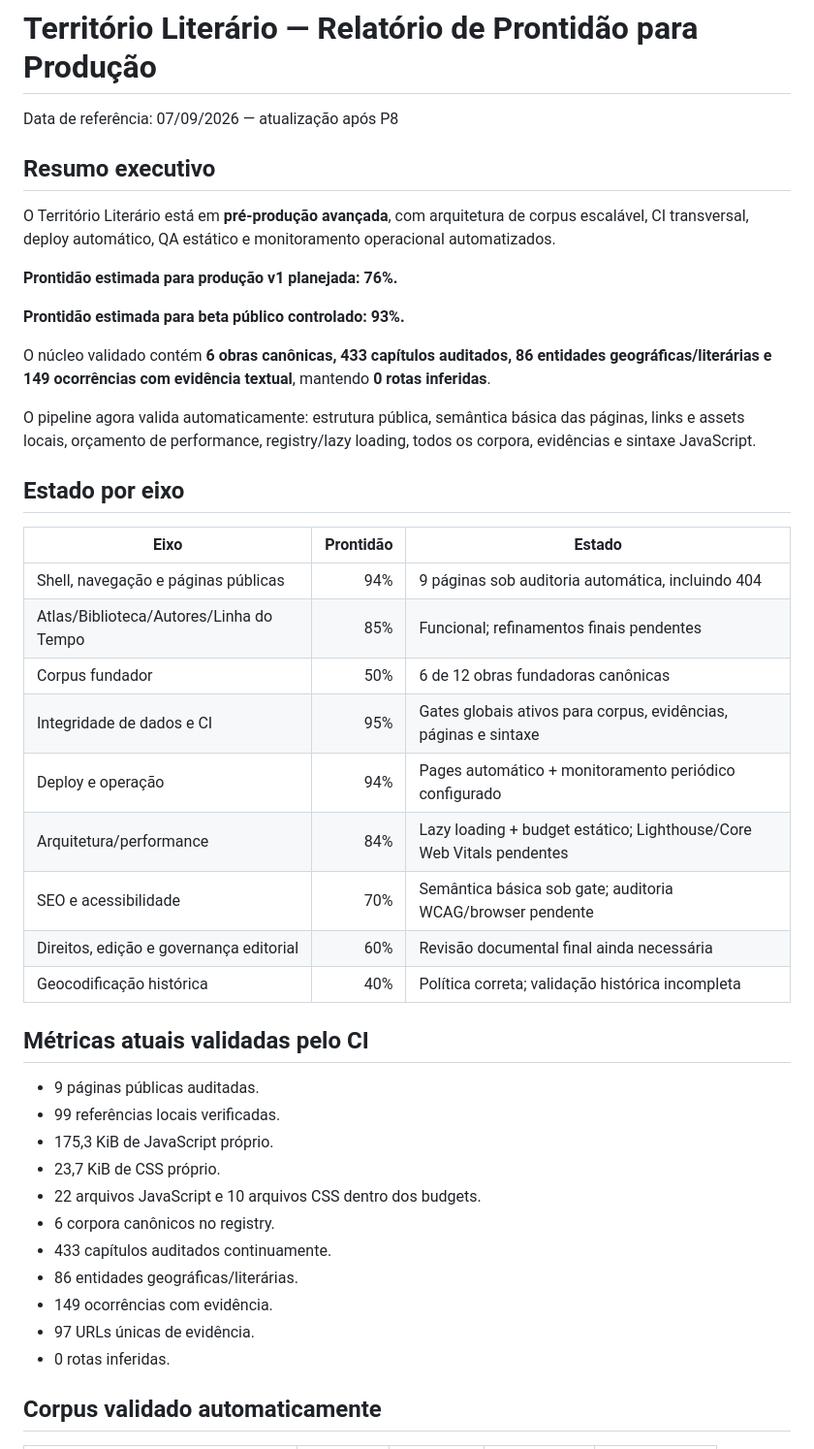
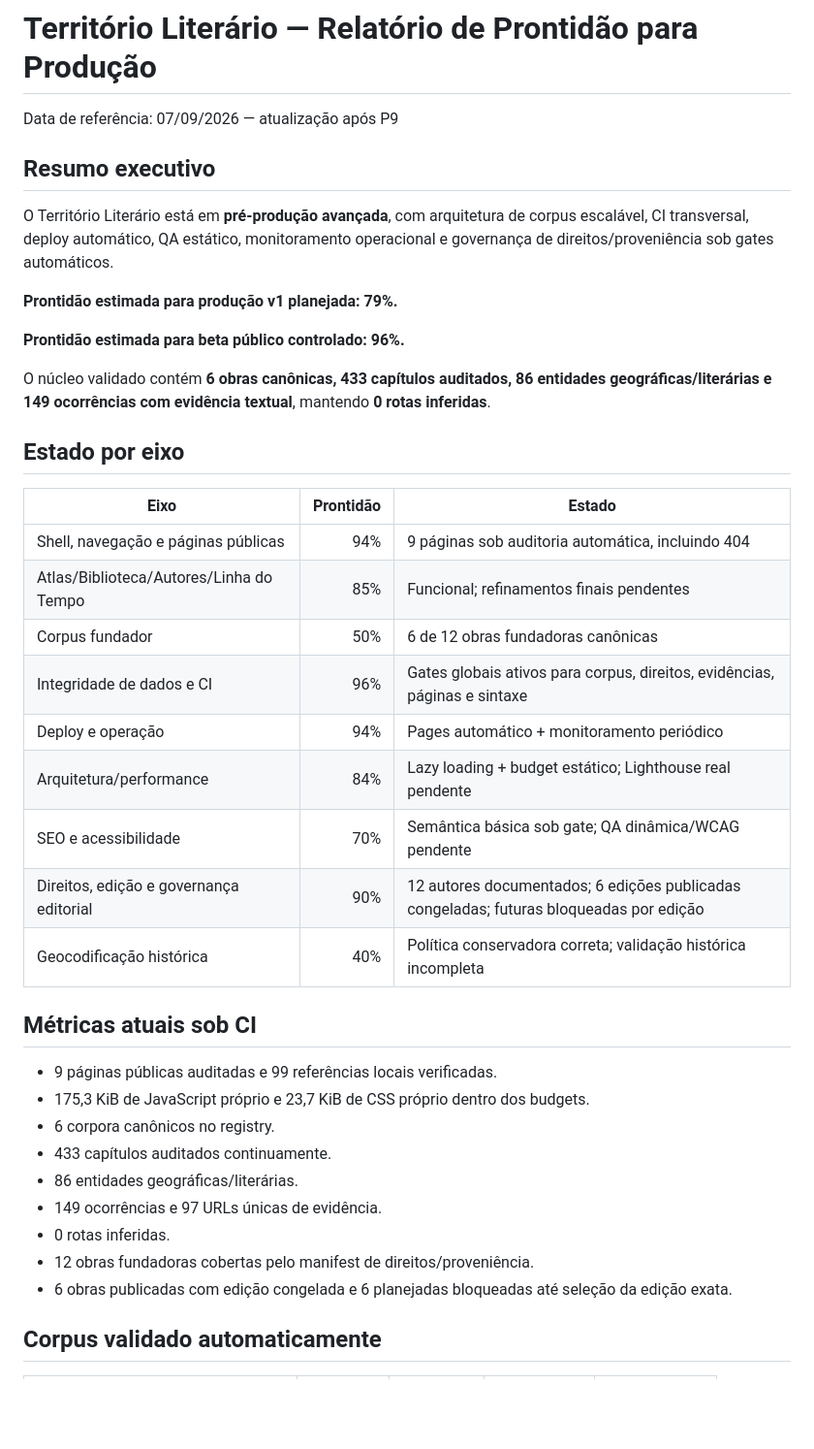
Before and after one commit to evybandeca/territorio-literario, a Markdown page: docs/PRODUCTION_READINESS_2026-09-07.md, the part around one of its changes. Shown at 97% size. GitHub-like rendering; blank space fills up the shorter version.

Commit message:
docs: atualizar prontidão após P9

```diff
--- a/docs/PRODUCTION_READINESS_2026-09-07.md
+++ b/docs/PRODUCTION_READINESS_2026-09-07.md
@@ -1,18 +1,16 @@
 # Território Literário — Relatório de Prontidão para Produção
 
-Data de referência: 07/09/2026 — atualização após P8
+Data de referência: 07/09/2026 — atualização após P9
 
 ## Resumo executivo
 
-O Território Literário está em **pré-produção avançada**, com arquitetura de corpus escalável, CI transversal, deploy automático, QA estático e monitoramento operacional automatizados.
+O Território Literário está em **pré-produção avançada**, com arquitetura de corpus escalável, CI transversal, deploy automático, QA estático, monitoramento operacional e governança de direitos/proveniência sob gates automáticos.
 
-**Prontidão estimada para produção v1 planejada: 76%.**
+**Prontidão estimada para produção v1 planejada: 79%.**
 
-**Prontidão estimada para beta público controlado: 93%.**
+**Prontidão estimada para beta público controlado: 96%.**
 
 O núcleo validado contém **6 obras canônicas, 433 capítulos auditados, 86 entidades geográficas/literárias e 149 ocorrências com evidência textual**, mantendo **0 rotas inferidas**.
-
-O pipeline agora valida automaticamente: estrutura pública, semântica básica das páginas, links e assets locais, orçamento de performance, registry/lazy loading, todos os corpora, evidências e sintaxe JavaScript.
 
 ## Estado por eixo
 
@@ -21,26 +19,24 @@ O pipeline agora valida automaticamente: estrutura pública, semântica básica
 | Shell, navegação e páginas públicas | 94% | 9 páginas sob auditoria automática, incluindo 404 |
 | Atlas/Biblioteca/Autores/Linha do Tempo | 85% | Funcional; refinamentos finais pendentes |
 | Corpus fundador | 50% | 6 de 12 obras fundadoras canônicas |
-| Integridade de dados e CI | 95% | Gates globais ativos para corpus, evidências, páginas e sintaxe |
-| Deploy e operação | 94% | Pages automático + monitoramento periódico configurado |
-| Arquitetura/performance | 84% | Lazy loading + budget estático; Lighthouse/Core Web Vitals pendentes |
-| SEO e acessibilidade | 70% | Semântica básica sob gate; auditoria WCAG/browser pendente |
-| Direitos, edição e governança editorial | 60% | Revisão documental final ainda necessária |
-| Geocodificação histórica | 40% | Política correta; validação histórica incompleta |
+| Integridade de dados e CI | 96% | Gates globais ativos para corpus, direitos, evidências, páginas e sintaxe |
+| Deploy e operação | 94% | Pages automático + monitoramento periódico |
+| Arquitetura/performance | 84% | Lazy loading + budget estático; Lighthouse real pendente |
+| SEO e acessibilidade | 70% | Semântica básica sob gate; QA dinâmica/WCAG pendente |
+| Direitos, edição e governança editorial | 90% | 12 autores documentados; 6 edições publicadas congeladas; futuras bloqueadas por edição |
+| Geocodificação histórica | 40% | Política conservadora correta; validação histórica incompleta |
 
-## Métricas atuais validadas pelo CI
+## Métricas atuais sob CI
 
-- 9 páginas públicas auditadas.
-- 99 referências locais verificadas.
-- 175,3 KiB de JavaScript próprio.
-- 23,7 KiB de CSS próprio.
-- 22 arquivos JavaScript e 10 arquivos CSS dentro dos budgets.
+- 9 páginas públicas auditadas e 99 referências locais verificadas.
+- 175,3 KiB de JavaScript próprio e 23,7 KiB de CSS próprio dentro dos budgets.
 - 6 corpora canônicos no registry.
 - 433 capítulos auditados continuamente.
 - 86 entidades geográficas/literárias.
-- 149 ocorrências com evidência.
-- 97 URLs únicas de evidência.
+- 149 ocorrências e 97 URLs únicas de evidência.
 - 0 rotas inferidas.
+- 12 obras fundadoras cobertas pelo manifest de direitos/proveniência.
+- 6 obras publicadas com edição congelada e 6 planejadas bloqueadas até seleção da edição exata.
 
 ## Corpus validado automaticamente
 
```
Also changed, not shown: other parts of docs/PRODUCTION_READINESS_2026-09-07.md (+47 -49 lines).
